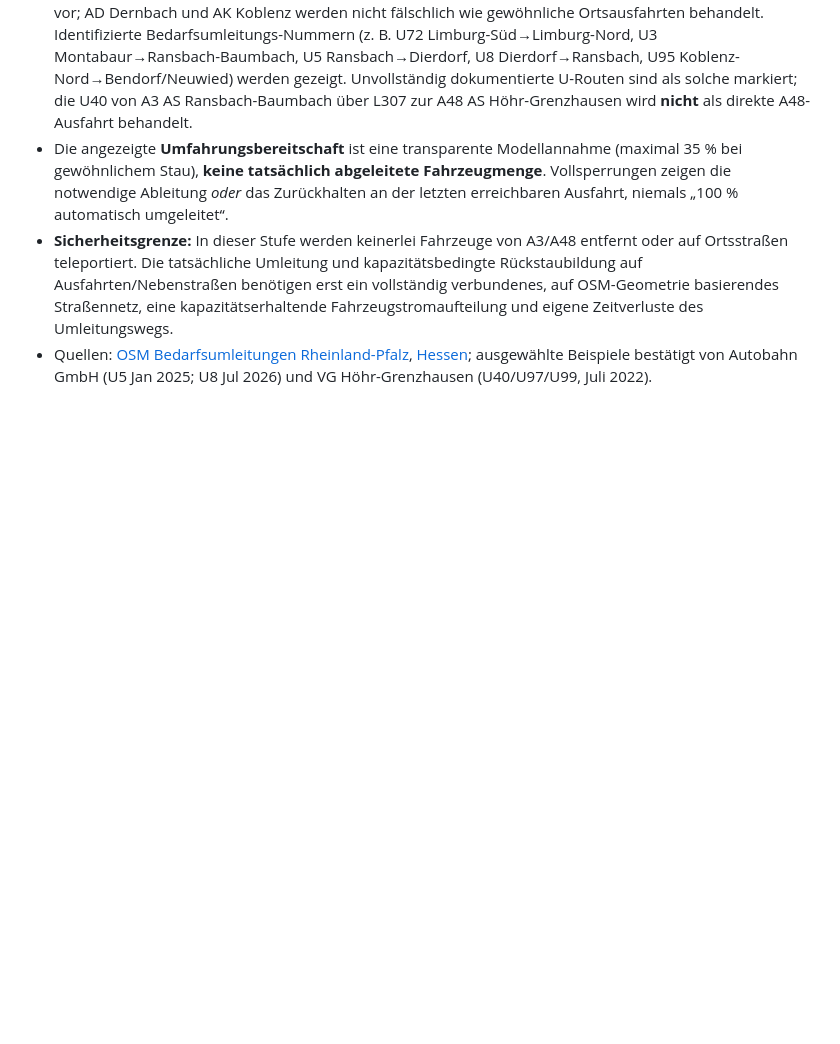
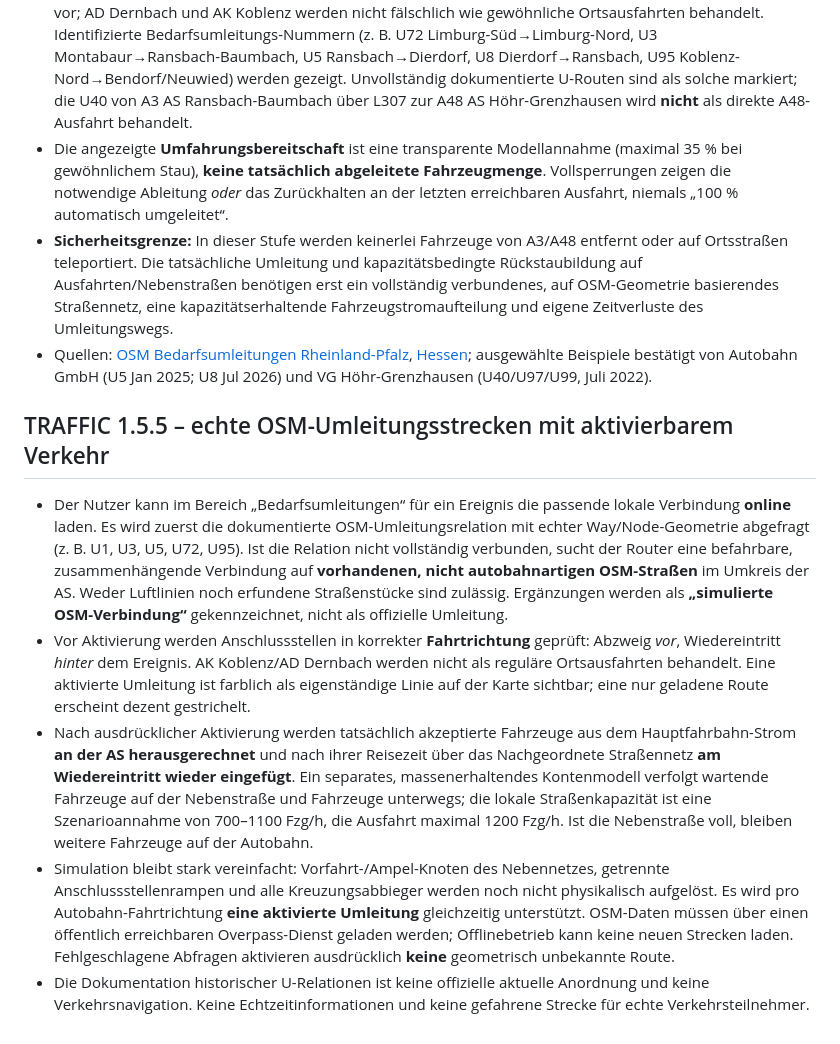
Before and after one commit to colinheinz07-spec/Traffic-Sinulator, a Markdown page: README.md, the part around the change. Rendered like a GitHub page; blank space fills up the shorter version.

Commit message:
docs/ui: TRAFFIC 1.5.5 activate connected OSM detours and keep conserved traffic

```diff
--- a/README.md
+++ b/README.md
@@ -229,3 +229,12 @@ Bisher fest eingezeichnete orange/rote/dunkelrote Prozentanteile eines Staus ent
 - Die angezeigte **Umfahrungsbereitschaft** ist eine transparente Modellannahme (maximal 35 % bei gewöhnlichem Stau), **keine tatsächlich abgeleitete Fahrzeugmenge**. Vollsperrungen zeigen die notwendige Ableitung *oder* das Zurückhalten an der letzten erreichbaren Ausfahrt, niemals „100 % automatisch umgeleitet“.
 - **Sicherheitsgrenze:** In dieser Stufe werden keinerlei Fahrzeuge von A3/A48 entfernt oder auf Ortsstraßen teleportiert. Die tatsächliche Umleitung und kapazitätsbedingte Rückstaubildung auf Ausfahrten/Nebenstraßen benötigen erst ein vollständig verbundenes, auf OSM-Geometrie basierendes Straßennetz, eine kapazitätserhaltende Fahrzeugstromaufteilung und eigene Zeitverluste des Umleitungswegs.
 - Quellen: [OSM Bedarfsumleitungen Rheinland-Pfalz](https://wiki.openstreetmap.org/wiki/DE:Germany/Bedarfsumleitung/Rheinland-Pfalz), [Hessen](https://wiki.openstreetmap.org/wiki/DE:Germany/Bedarfsumleitung/Hessen); ausgewählte Beispiele bestätigt von Autobahn GmbH (U5 Jan 2025; U8 Jul 2026) und VG Höhr-Grenzhausen (U40/U97/U99, Juli 2022).
+
+
+## TRAFFIC 1.5.5 – echte OSM-Umleitungsstrecken mit aktivierbarem Verkehr
+
+- Der Nutzer kann im Bereich „Bedarfsumleitungen“ für ein Ereignis die passende lokale Verbindung **online** laden. Es wird zuerst die dokumentierte OSM-Umleitungsrelation mit echter Way/Node-Geometrie abgefragt (z. B. U1, U3, U5, U72, U95). Ist die Relation nicht vollständig verbunden, sucht der Router eine befahrbare, zusammenhängende Verbindung auf **vorhandenen, nicht autobahnartigen OSM-Straßen** im Umkreis der AS. Weder Luftlinien noch erfundene Straßenstücke sind zulässig. Ergänzungen werden als **„simulierte OSM-Verbindung“** gekennzeichnet, nicht als offizielle Umleitung.
+- Vor Aktivierung werden Anschlussstellen in korrekter **Fahrtrichtung** geprüft: Abzweig *vor*, Wiedereintritt *hinter* dem Ereignis. AK Koblenz/AD Dernbach werden nicht als reguläre Ortsausfahrten behandelt. Eine aktivierte Umleitung ist farblich als eigenständige Linie auf der Karte sichtbar; eine nur geladene Route erscheint dezent gestrichelt.
+- Nach ausdrücklicher Aktivierung werden tatsächlich akzeptierte Fahrzeuge aus dem Hauptfahrbahn-Strom **an der AS herausgerechnet** und nach ihrer Reisezeit über das Nachgeordnete Straßennetz **am Wiedereintritt wieder eingefügt**. Ein separates, massenerhaltendes Kontenmodell verfolgt wartende Fahrzeuge auf der Nebenstraße und Fahrzeuge unterwegs; die lokale Straßenkapazität ist eine Szenarioannahme von 700–1100 Fzg/h, die Ausfahrt maximal 1200 Fzg/h. Ist die Nebenstraße voll, bleiben weitere Fahrzeuge auf der Autobahn.
+- Simulation bleibt stark vereinfacht: Vorfahrt-/Ampel-Knoten des Nebennetzes, getrennte Anschlussstellenrampen und alle Kreuzungsabbieger werden noch nicht physikalisch aufgelöst. Es wird pro Autobahn-Fahrtrichtung **eine aktivierte Umleitung** gleichzeitig unterstützt. OSM-Daten müssen über einen öffentlich erreichbaren Overpass-Dienst geladen werden; Offlinebetrieb kann keine neuen Strecken laden. Fehlgeschlagene Abfragen aktivieren ausdrücklich **keine** geometrisch unbekannte Route.
+- Die Dokumentation historischer U-Relationen ist keine offizielle aktuelle Anordnung und keine Verkehrsnavigation. Keine Echtzeitinformationen und keine gefahrene Strecke für echte Verkehrsteilnehmer.
```
